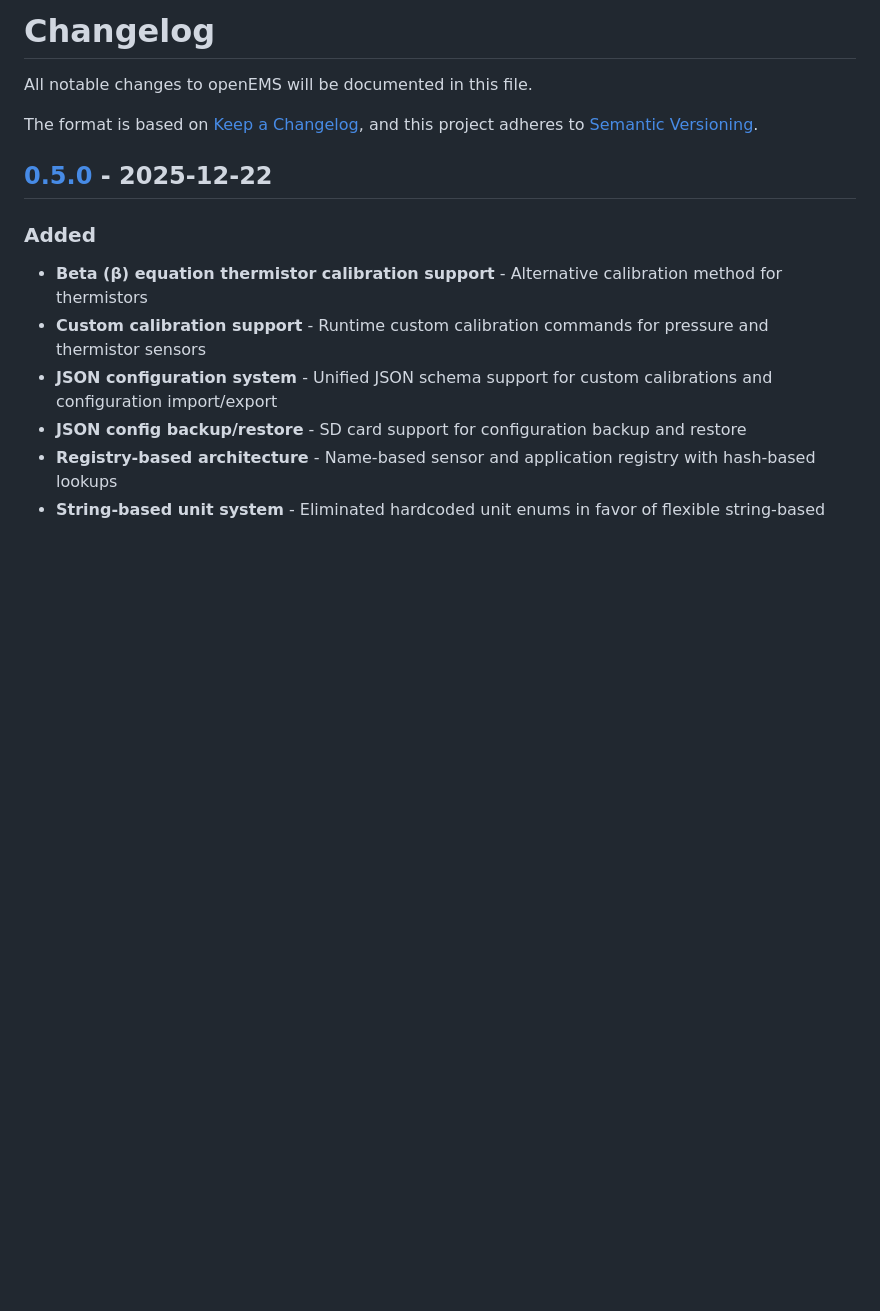
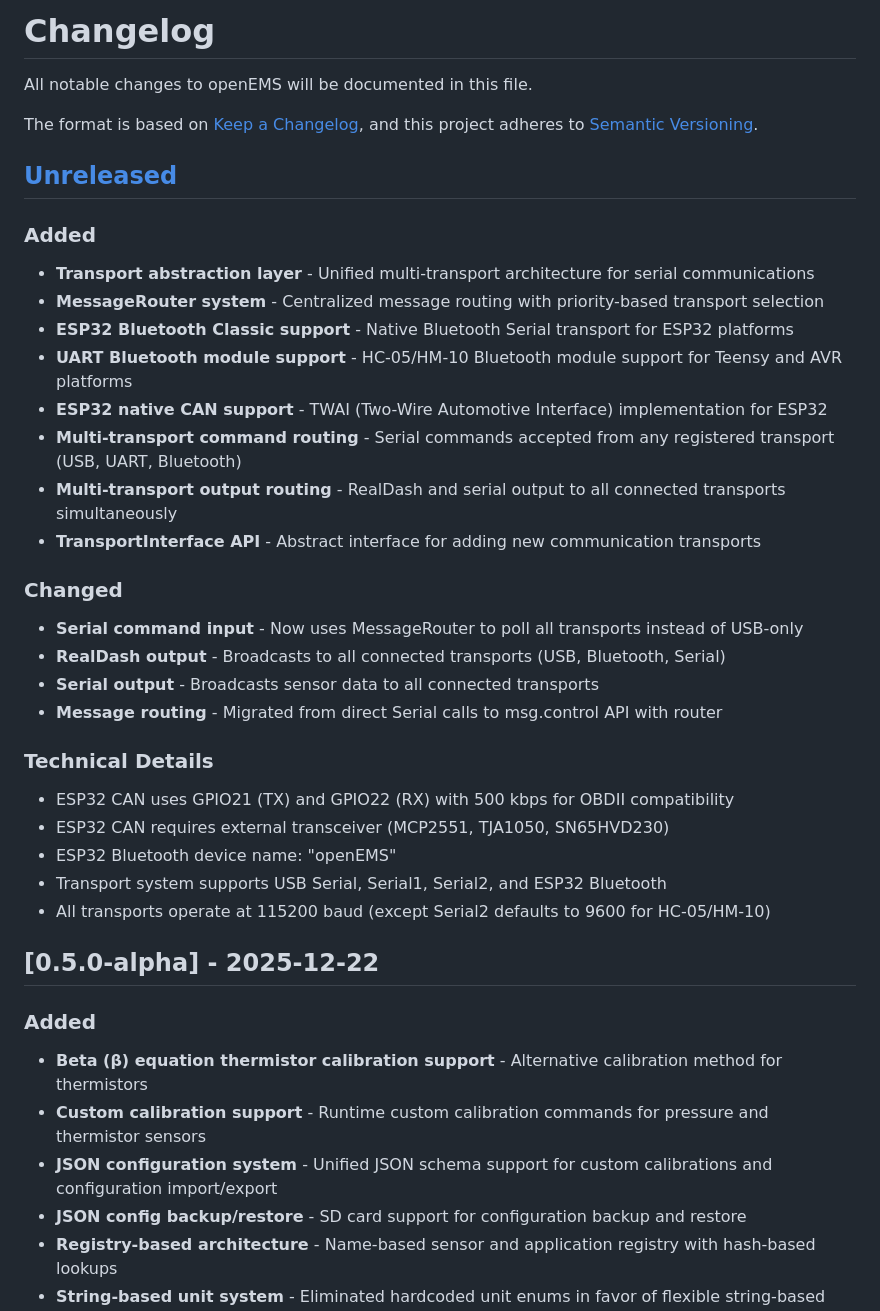
Before and after one commit to preobd/preOBD, a Markdown page: CHANGELOG.md, the part around the change. Rendered like a GitHub page; blank space fills up the shorter version.

Commit message:
feat: Add transport architecture documentation for multi-transport communication system

```diff
--- a/CHANGELOG.md
+++ b/CHANGELOG.md
@@ -5,9 +5,32 @@ All notable changes to openEMS will be documented in this file.
 The format is based on [Keep a Changelog](https://keepachangelog.com/en/1.0.0/),
 and this project adheres to [Semantic Versioning](https://semver.org/spec/v2.0.0.html).
 
+## [Unreleased]
 
+### Added
+- **Transport abstraction layer** - Unified multi-transport architecture for serial communications
+- **MessageRouter system** - Centralized message routing with priority-based transport selection
+- **ESP32 Bluetooth Classic support** - Native Bluetooth Serial transport for ESP32 platforms
+- **UART Bluetooth module support** - HC-05/HM-10 Bluetooth module support for Teensy and AVR platforms
+- **ESP32 native CAN support** - TWAI (Two-Wire Automotive Interface) implementation for ESP32
+- **Multi-transport command routing** - Serial commands accepted from any registered transport (USB, UART, Bluetooth)
+- **Multi-transport output routing** - RealDash and serial output to all connected transports simultaneously
+- **TransportInterface API** - Abstract interface for adding new communication transports
 
-## [0.5.0] - 2025-12-22
+### Changed
+- **Serial command input** - Now uses MessageRouter to poll all transports instead of USB-only
+- **RealDash output** - Broadcasts to all connected transports (USB, Bluetooth, Serial)
+- **Serial output** - Broadcasts sensor data to all connected transports
+- **Message routing** - Migrated from direct Serial calls to msg.control API with router
+
+### Technical Details
+- ESP32 CAN uses GPIO21 (TX) and GPIO22 (RX) with 500 kbps for OBDII compatibility
+- ESP32 CAN requires external transceiver (MCP2551, TJA1050, SN65HVD230)
+- ESP32 Bluetooth device name: "openEMS"
+- Transport system supports USB Serial, Serial1, Serial2, and ESP32 Bluetooth
+- All transports operate at 115200 baud (except Serial2 defaults to 9600 for HC-05/HM-10)
+
+## [0.5.0-alpha] - 2025-12-22
 
 ### Added
 - **Beta (β) equation thermistor calibration support** - Alternative calibration method for thermistors
```
Also changed, not shown: docs/architecture/TRANSPORT_ARCHITECTURE.md (added, +571 -0 lines), 1 other file.
